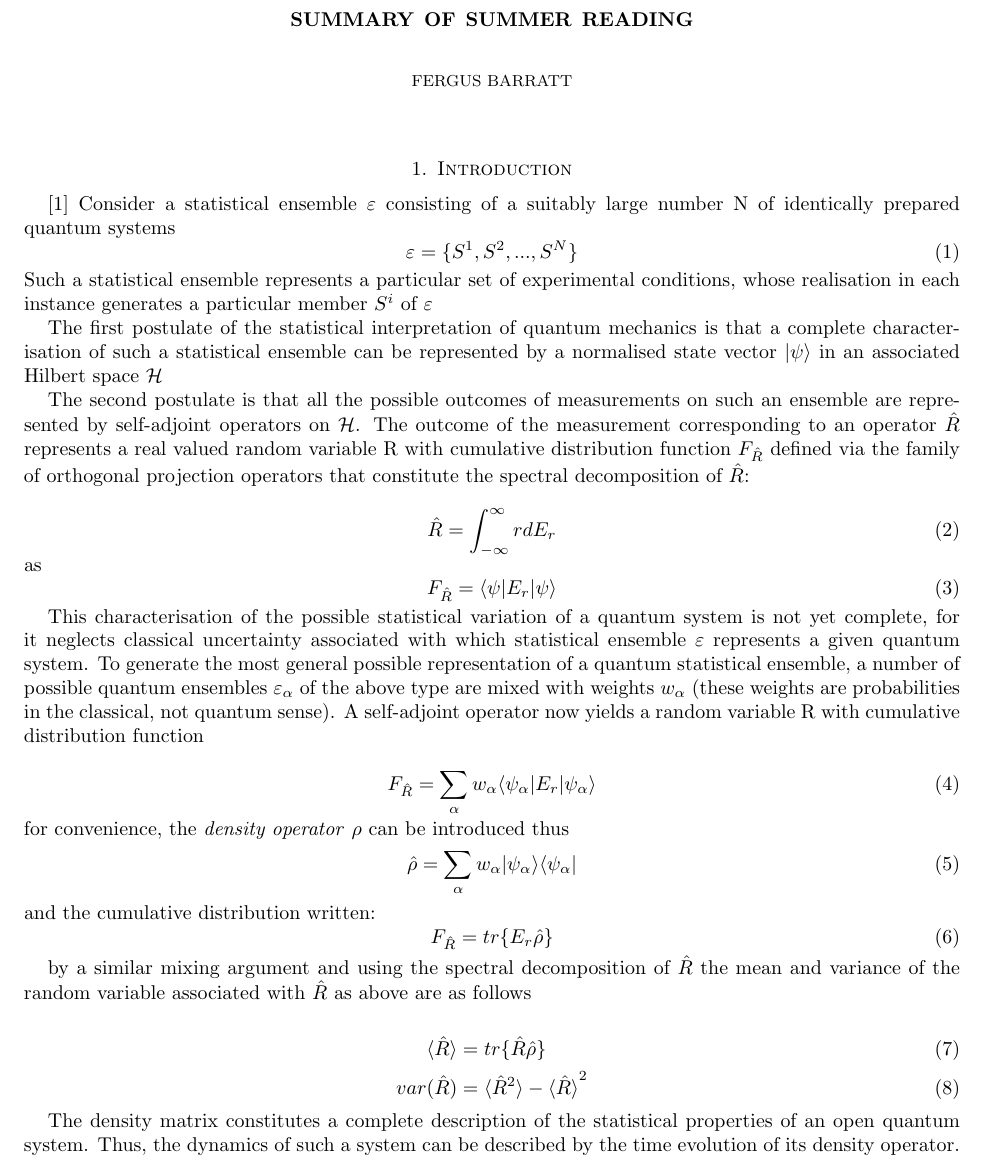
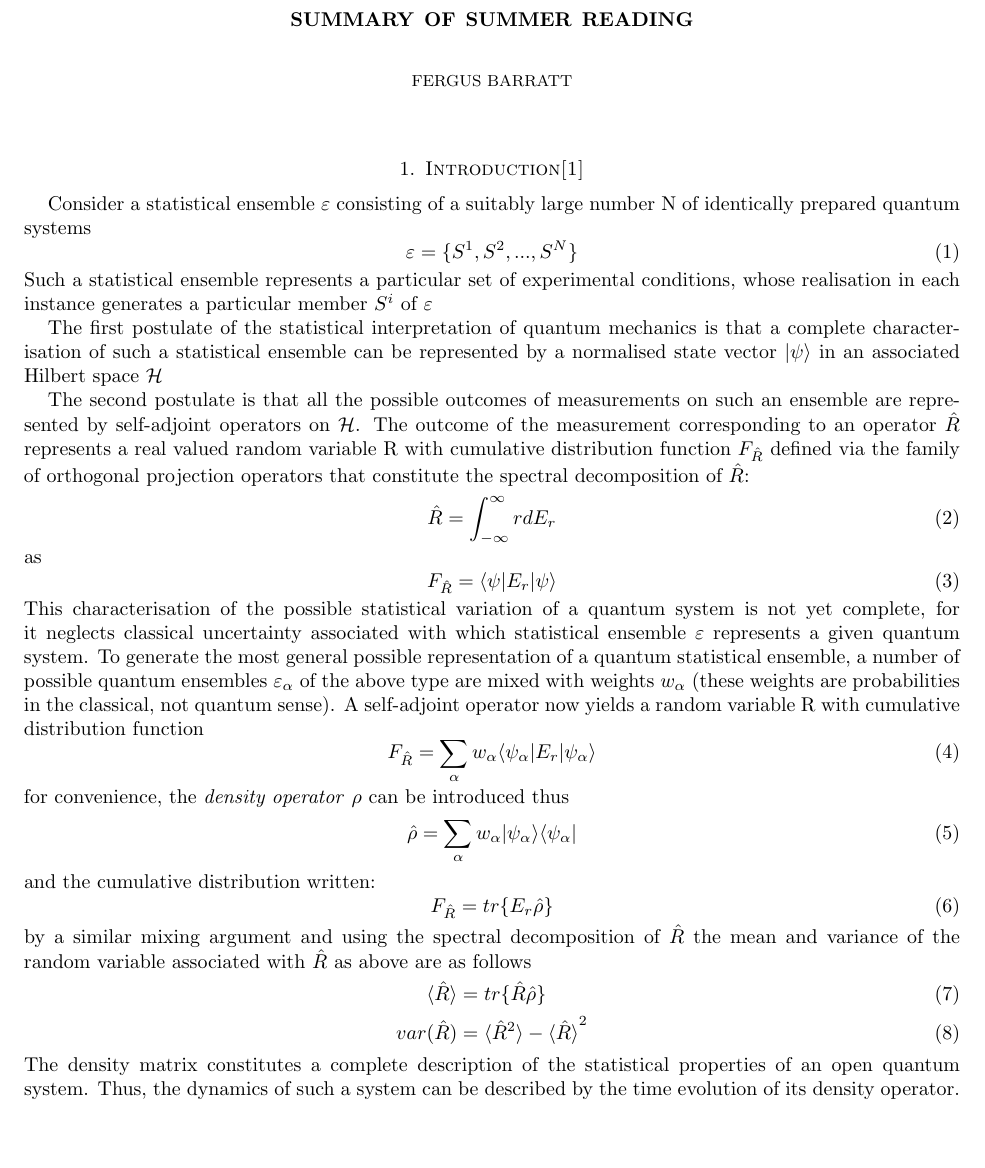
Before and after one commit to fergusbarratt/masters-project, a LaTeX paper (Summary.tex): part of page 1 of 12, cut so that both start at the same text, the shorter picture padded with empty space. Compiled offline with pdfLaTeX.

Commit message:
Formatting base file

```diff
--- a/Summary.tex
+++ b/Summary.tex
@@ -28,19 +28,16 @@
 \newcommand{\qexp}[1]{\langle #1 \rangle}
 \newcommand{\Epsilon}{\mathcal{E}}
 \newcommand{\schro}[2]{i \hbar \ket{#1} = #2 \ket{#1}}
+
 \begin{document}
 \maketitle
-
  %---------------------------------------------------------------------------------------------------------------------------------
-
 % \todo[inline]{Change HJC section to definition via $\Omega_n$}
 % \todo[inline]{justification of Lindblad form}
 % \todo[inline]{dispersive regime}
 % \todo[inline]{Finish summary of Carmichael paper}
  %---------------------------------------------------------------------------------------------------------------------------------
-
-\section{Introduction}
-\autocite{Breuer2002}
+\section{Introduction\autocite{Breuer2002}}
 Consider a statistical ensemble $\varepsilon$ consisting of a suitably large number N of identically prepared quantum systems
 \begin{equation}
 	\varepsilon = \{S^1, S^2, ..., S^N\}
```
Also changed, not shown: Summary.tex (8 more changed lines).
